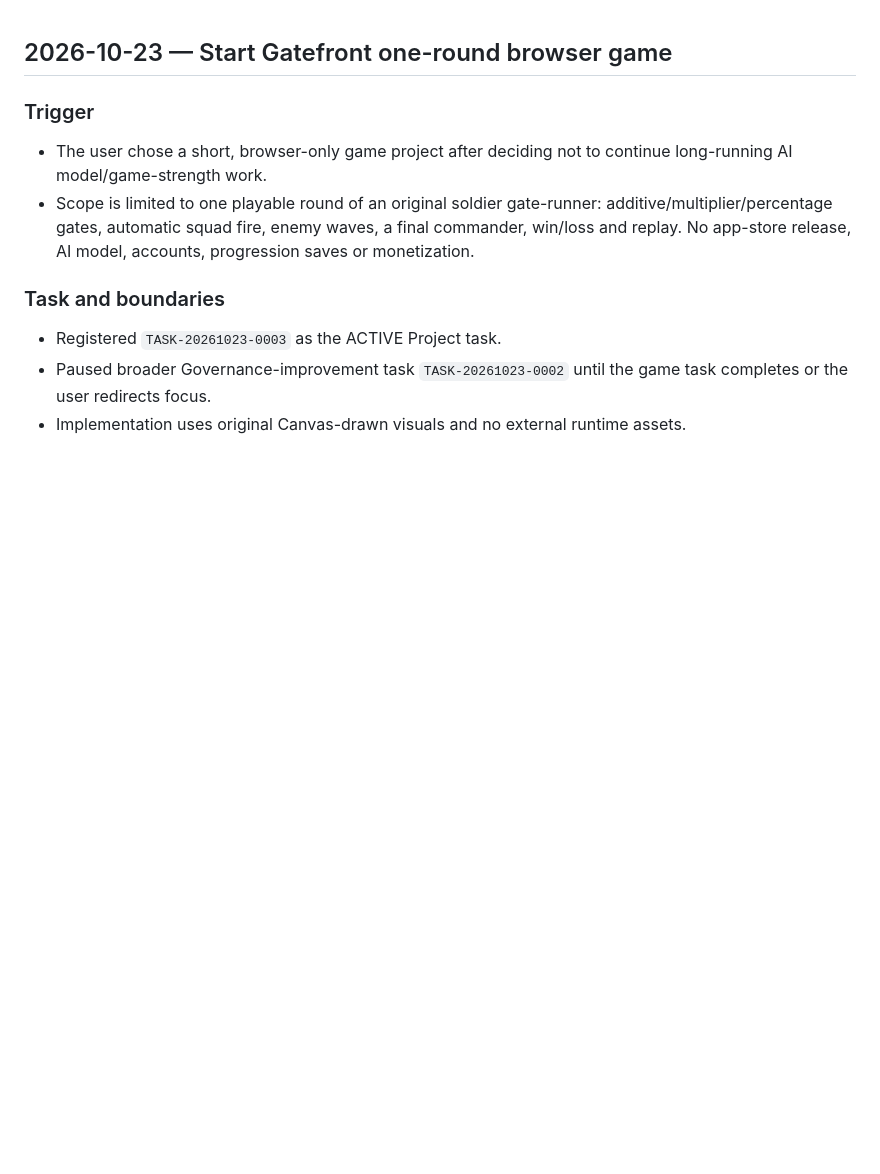
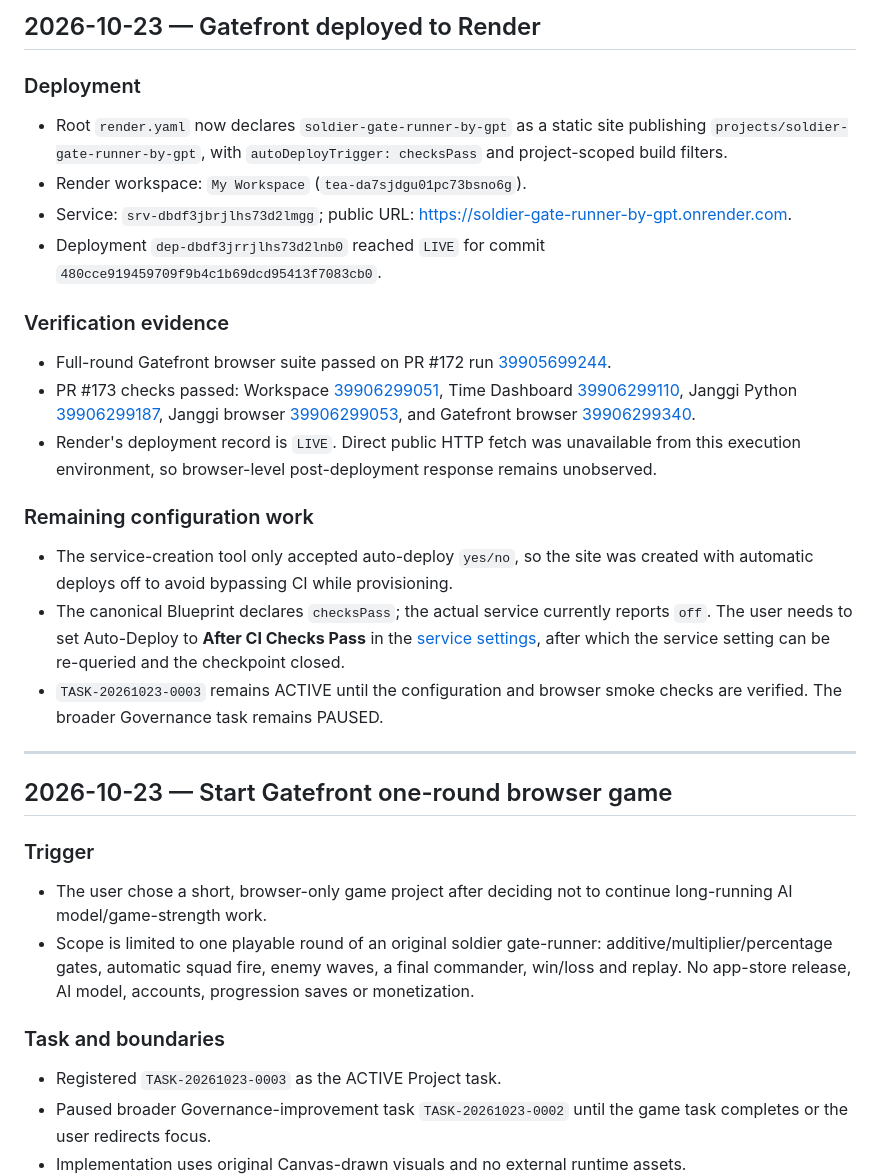
Before and after one commit to hjang12/ai-agent-cicd-system-by-gpt, a Markdown page: GOVERNANCE/docs/DEVELOPMENT_HISTORY.md, the part around the change. GitHub-like rendering; blank space fills up the shorter version.

Commit message:
Docs: record Gatefront Render deployment evidence

```diff
--- a/GOVERNANCE/docs/DEVELOPMENT_HISTORY.md
+++ b/GOVERNANCE/docs/DEVELOPMENT_HISTORY.md
@@ -1,3 +1,23 @@
+## 2026-10-23 — Gatefront deployed to Render
+
+### Deployment
+- Root `render.yaml` now declares `soldier-gate-runner-by-gpt` as a static site publishing `projects/soldier-gate-runner-by-gpt`, with `autoDeployTrigger: checksPass` and project-scoped build filters.
+- Render workspace: `My Workspace` (`tea-da7sjdgu01pc73bsno6g`).
+- Service: `srv-dbdf3jbrjlhs73d2lmgg`; public URL: https://soldier-gate-runner-by-gpt.onrender.com.
+- Deployment `dep-dbdf3jrrjlhs73d2lnb0` reached `LIVE` for commit `480cce919459709f9b4c1b69dcd95413f7083cb0`.
+
+### Verification evidence
+- Full-round Gatefront browser suite passed on PR #172 run [39905699244](https://github.com/hjang12/ai-agent-cicd-system-by-gpt/actions/runs/39905699244).
+- PR #173 checks passed: Workspace [39906299051](https://github.com/hjang12/ai-agent-cicd-system-by-gpt/actions/runs/39906299051), Time Dashboard [39906299110](https://github.com/hjang12/ai-agent-cicd-system-by-gpt/actions/runs/39906299110), Janggi Python [39906299187](https://github.com/hjang12/ai-agent-cicd-system-by-gpt/actions/runs/39906299187), Janggi browser [39906299053](https://github.com/hjang12/ai-agent-cicd-system-by-gpt/actions/runs/39906299053), and Gatefront browser [39906299340](https://github.com/hjang12/ai-agent-cicd-system-by-gpt/actions/runs/39906299340).
+- Render's deployment record is `LIVE`. Direct public HTTP fetch was unavailable from this execution environment, so browser-level post-deployment response remains unobserved.
+
+### Remaining configuration work
+- The service-creation tool only accepted auto-deploy `yes/no`, so the site was created with automatic deploys off to avoid bypassing CI while provisioning.
+- The canonical Blueprint declares `checksPass`; the actual service currently reports `off`. The user needs to set Auto-Deploy to **After CI Checks Pass** in the [service settings](https://dashboard.render.com/static/srv-dbdf3jbrjlhs73d2lmgg), after which the service setting can be re-queried and the checkpoint closed.
+- `TASK-20261023-0003` remains ACTIVE until the configuration and browser smoke checks are verified. The broader Governance task remains PAUSED.
+
+---
+
 ## 2026-10-23 — Start Gatefront one-round browser game
 
 ### Trigger
```
